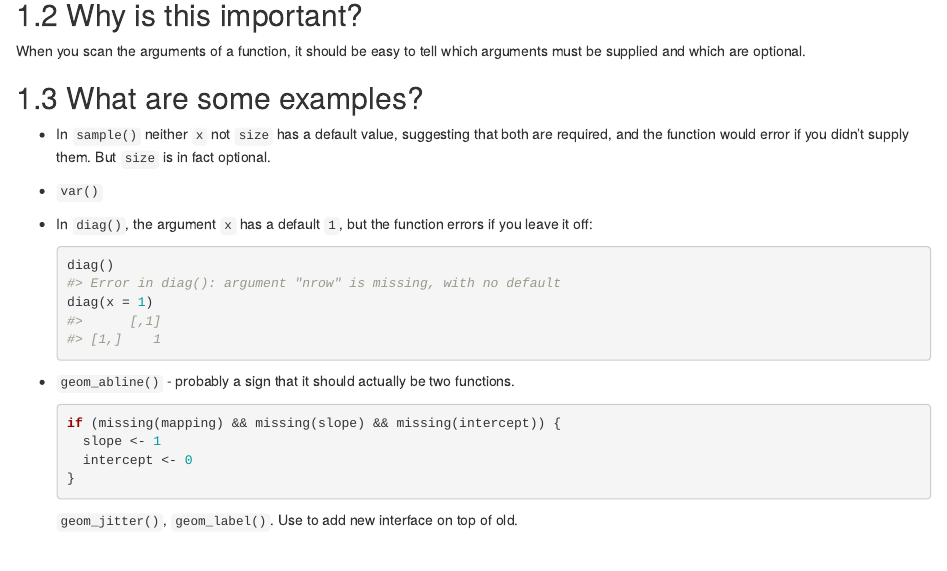
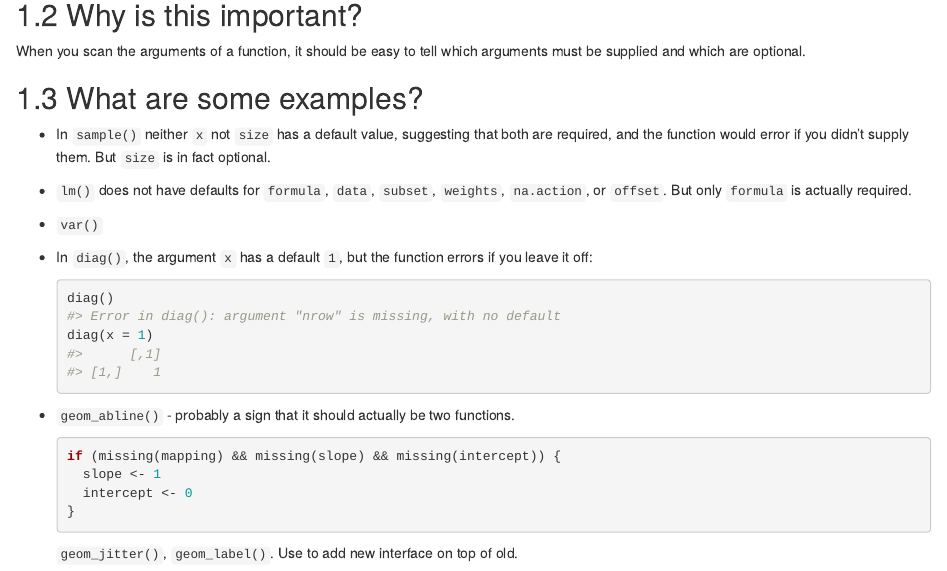
Before and after one commit to tidyverse/design, an R Markdown document (args-required.Rmd): the page in a window 1100 px wide, from 180 px down. Rendered offline with R 4.5, knitr and Pandoc, with nearby package versions; drawn as R Markdown's standard HTML page in place of the format the file asks for.

Commit message:
Add lm() to functions with optional args with no defaults

```diff
--- a/args-required.Rmd
+++ b/args-required.Rmd
@@ -14,6 +14,10 @@ When you scan the arguments of a function, it should be easy to tell which argum
 *   In `sample()` neither `x` not `size` has a default value, suggesting that
     both are required, and the function would error if you didn't supply them.
     But `size` is in fact optional.
+
+*   `lm()` does not have defaults for `formula`, `data`,
+    `subset`, `weights`, `na.action`, or `offset`. But only
+    `formula` is actually required.
 
 *   `var()`
 
```
